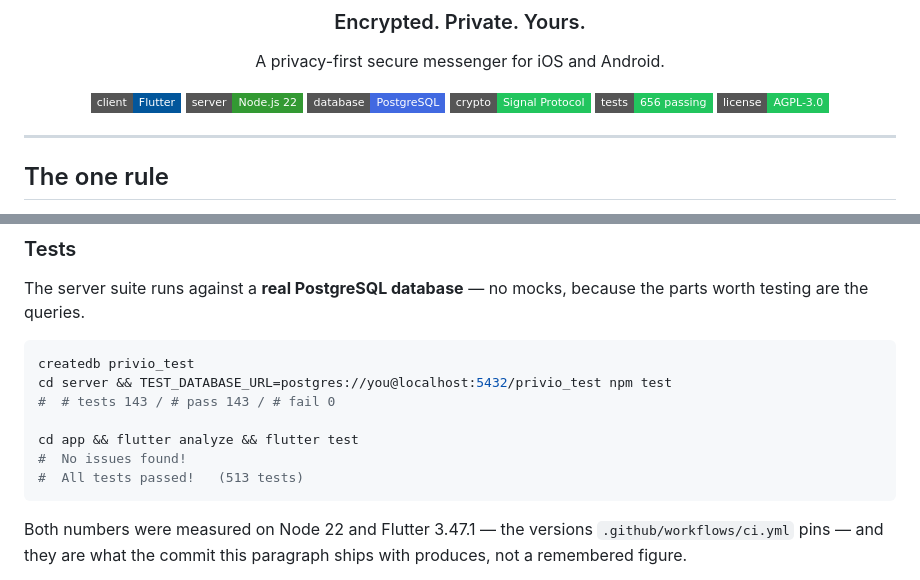
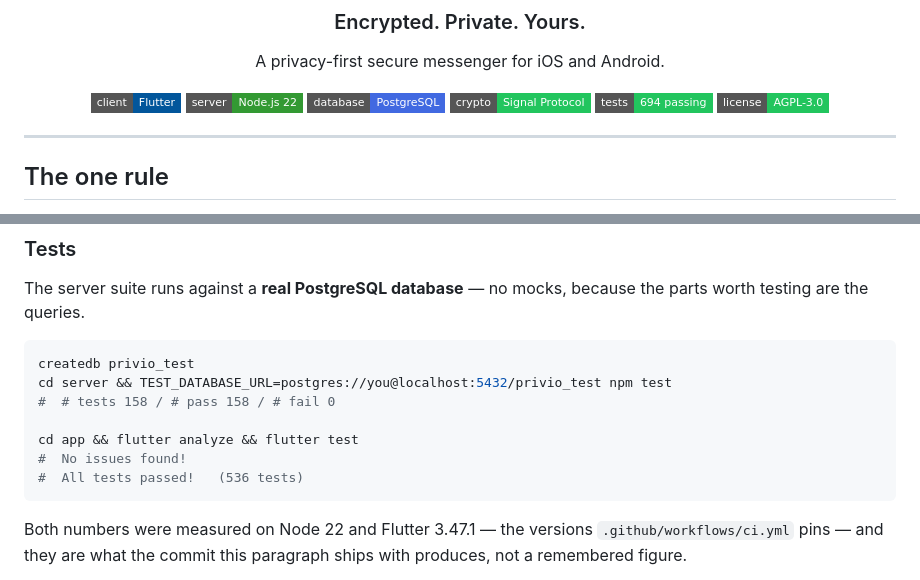
Before and after one commit to nfnc666/privio-messenger, a Markdown page: README.md, 2 parts joined by grey strips. Rendered like a GitHub page; badges without logos.

````diff
--- a/README.md
+++ b/README.md
@@ -10,7 +10,7 @@ A privacy-first secure messenger for iOS and Android.
 <img src="https://img.shields.io/badge/server-Node.js%2022-339933?style=flat-square&logo=nodedotjs&logoColor=white" alt="Node.js">
 <img src="https://img.shields.io/badge/database-PostgreSQL-4169E1?style=flat-square&logo=postgresql&logoColor=white" alt="PostgreSQL">
 <img src="https://img.shields.io/badge/crypto-Signal%20Protocol-22C55E?style=flat-square" alt="Signal Protocol">
-<img src="https://img.shields.io/badge/tests-656%20passing-22C55E?style=flat-square" alt="Tests">
+<img src="https://img.shields.io/badge/tests-694%20passing-22C55E?style=flat-square" alt="Tests">
 <img src="https://img.shields.io/badge/license-AGPL--3.0-22C55E?style=flat-square" alt="AGPL-3.0">
 
 </div>
@@ -1327,11 +1327,11 @@ the parts worth testing are the queries.
 ```bash
 createdb privio_test
 cd server && TEST_DATABASE_URL=postgres://you@localhost:5432/privio_test npm test
-#  # tests 143 / # pass 143 / # fail 0
+#  # tests 158 / # pass 158 / # fail 0
 
 cd app && flutter analyze && flutter test
 #  No issues found!
-#  All tests passed!   (513 tests)
+#  All tests passed!   (536 tests)
 ```
 
 Both numbers were measured on Node 22 and Flutter 3.47.1 — the versions
````
Also changed, not shown: app/README.md (+1 -1 lines), docs/notifications.md (+134 -54 lines).
